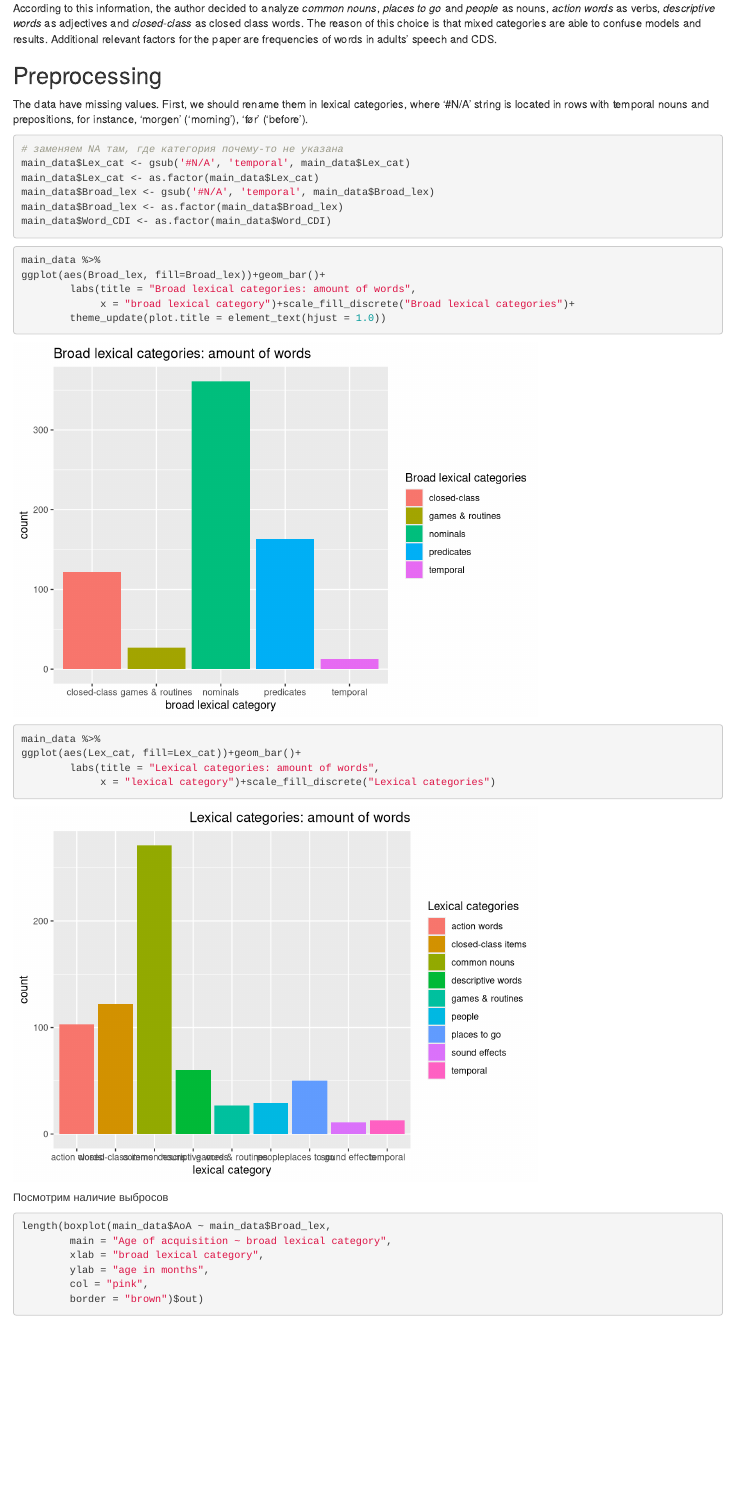
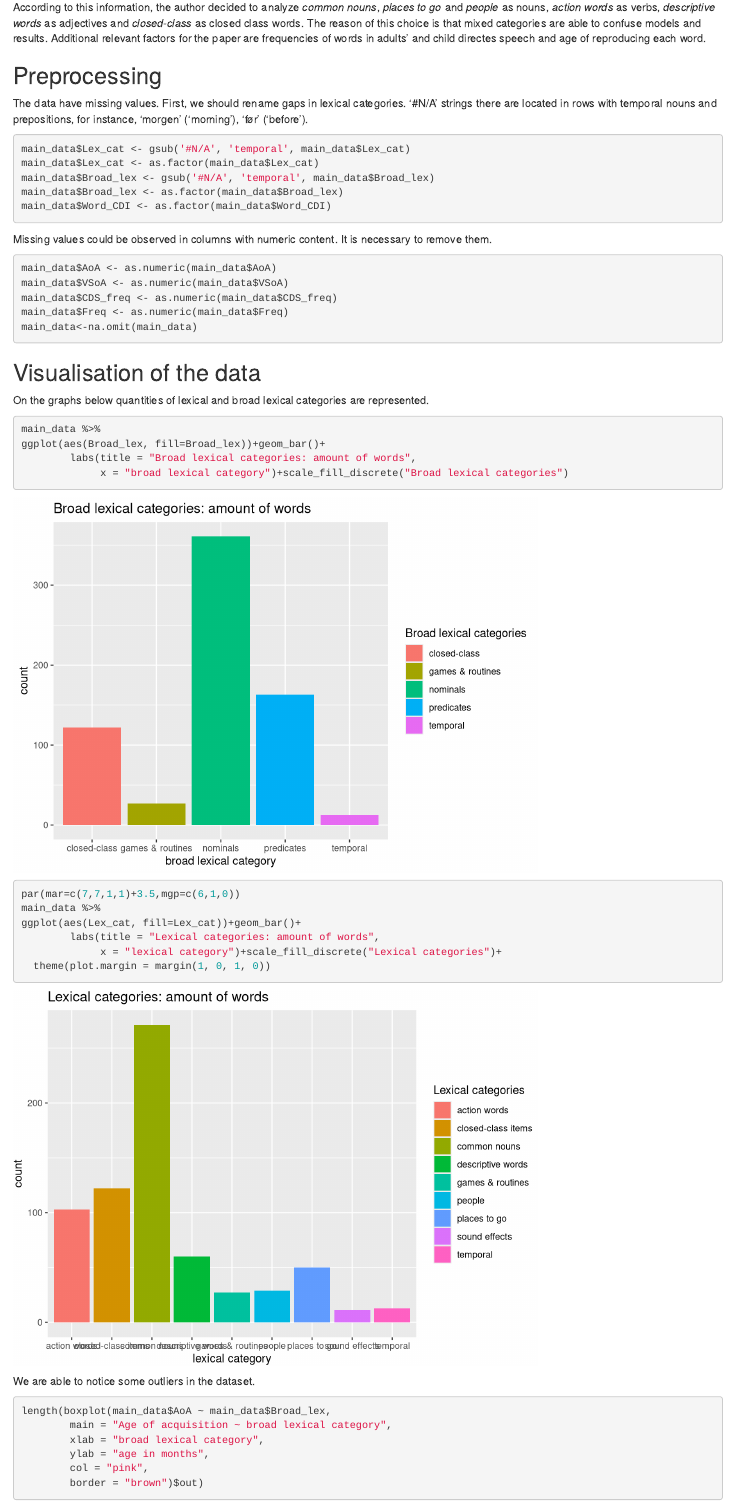
Before and after one commit to wkmatrosowa/LDA_project, an R Markdown document (project_work.Rmd): the page in a window 1100 px wide, from 1470 px down before the commit and from 1490 px down after it, so that both start at the same text. Rendered offline with R 4.5, knitr and Pandoc, with nearby package versions; code that draws random numbers runs with fixed seeds of ours.

Commit message:
add new text

````diff
--- a/project_work.Rmd
+++ b/project_work.Rmd
@@ -60,5 +60,5 @@ There appears to be *temporal* category which is not identified in the main data
 
-According to this information, the author decided to analyze *common nouns*, *places to go* and *people* as nouns, *action words* as verbs, *descriptive words* as adjectives and *closed-class* as closed class words. The reason of this choice is that mixed categories are able to confuse models and results. Additional relevant factors for the paper are frequencies of words in adults’ speech and CDS.
+According to this information, the author decided to analyze *common nouns*, *places to go* and *people* as nouns, *action words* as verbs, *descriptive words* as adjectives and *closed-class* as closed class words. The reason of this choice is that mixed categories are able to confuse models and results. Additional relevant factors for the paper are frequencies of words in adults’ and child directes speech and age of reproducing each word.
 
 ```{r, echo=FALSE, message=FALSE, warning=FALSE, include=FALSE}
 #словарик
@@ -217,12 +216,12 @@ norwegian <- read_csv('Norwegian_CDS_frequency.csv')
 #View(main_data)
 #View(norwegian)
 ```
+
 ## Preprocessing
 
-The data have missing values. First, we should rename them in lexical categories, where '#N/A' string is located in rows with temporal nouns and prepositions, for instance, 'morgen' ('morning'), 'før' ('before').
+The data have missing values. First, we should rename gaps in lexical categories. '#N/A' strings there are located in rows with temporal nouns and prepositions, for instance, 'morgen' ('morning'), 'før' ('before').
 
 ```{r}
-# заменяем NA там, где категория почему-то не указана
 main_data$Lex_cat <- gsub('#N/A', 'temporal', main_data$Lex_cat)
 main_data$Lex_cat <- as.factor(main_data$Lex_cat)
 main_data$Broad_lex <- gsub('#N/A', 'temporal', main_data$Broad_lex)
@@ -230,8 +229,9 @@ main_data$Broad_lex <- as.factor(main_data$Broad_lex)
 main_data$Word_CDI <- as.factor(main_data$Word_CDI)
 ```
 
-```{r, message=FALSE, warning=FALSE, include=FALSE}
-#удаляем данные с NA
+Missing values could be observed in columns with numeric content. It is necessary to remove them.
+
+```{r, message=FALSE, warning=FALSE, include=TRUE}
 main_data$AoA <- as.numeric(main_data$AoA)
 main_data$VSoA <- as.numeric(main_data$VSoA)
 main_data$CDS_freq <- as.numeric(main_data$CDS_freq)
@@ -239,22 +239,28 @@ main_data$Freq <- as.numeric(main_data$Freq)
 main_data<-na.omit(main_data)
 ```
 
+## Visualisation of the data
+
+On the graphs below quantities of lexical and broad lexical categories are represented.
+
 ```{r}
 main_data %>%
 ggplot(aes(Broad_lex, fill=Broad_lex))+geom_bar()+
         labs(title = "Broad lexical categories: amount of words",
-             x = "broad lexical category")+scale_fill_discrete("Broad lexical categories")+
-        theme_update(plot.title = element_text(hjust = 1.0))
+             x = "broad lexical category")+scale_fill_discrete("Broad lexical categories")
 ```
 
 
 ```{r}
+par(mar=c(7,7,1,1)+3.5,mgp=c(6,1,0))
 main_data %>%
 ggplot(aes(Lex_cat, fill=Lex_cat))+geom_bar()+
         labs(title = "Lexical categories: amount of words",
-             x = "lexical category")+scale_fill_discrete("Lexical categories")
+             x = "lexical category")+scale_fill_discrete("Lexical categories")+
+  theme(plot.margin = margin(1, 0, 1, 0))
 ```
-Посмотрим наличие выбросов
+
+We are able to notice some outliers in the dataset.
 
 ```{r}
 length(boxplot(main_data$AoA ~ main_data$Broad_lex,
````
Also changed, not shown: project_work.Rmd (29 more changed lines).
